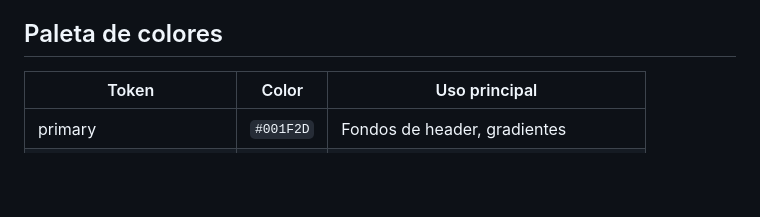
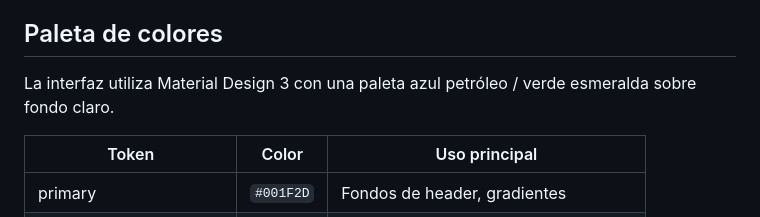
Before and after one commit to Ericknvp/monedo, a Markdown page: README.md, the part around the change. Drawn GitHub-style; blank space fills up the shorter version.

Commit message:
Update README with color palette information
Added description of color palette and primary token usage.

```diff
--- a/README.md
+++ b/README.md
@@ -36,6 +36,7 @@ Monedo permite registrar y visualizar movimientos financieros de forma clara e i
 
 ## Paleta de colores
 
+La interfaz utiliza Material Design 3 con una paleta azul petróleo / verde esmeralda sobre fondo claro.
 
 | Token                    | Color     | Uso principal                        |
 |--------------------------|-----------|--------------------------------------|
```
